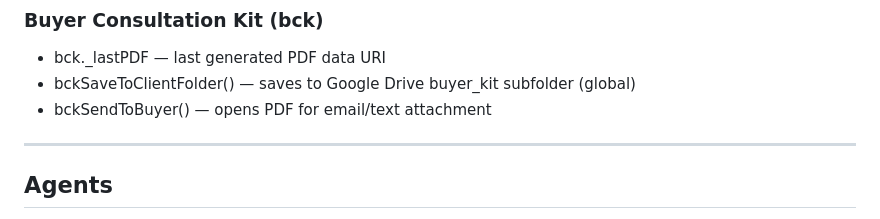
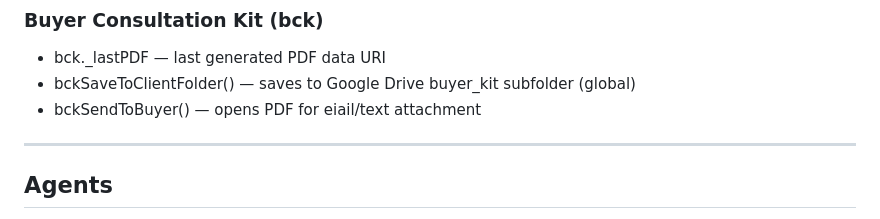
Before and after one commit to marccashin/forward-os, a Markdown page: FORWARD_OS_CONTEXT.md, the part around the change. Drawn GitHub-style.

```diff
--- a/FORWARD_OS_CONTEXT.md
+++ b/FORWARD_OS_CONTEXT.md
@@ -170,7 +170,7 @@ RLS: enabled (allow_all_anon policy)
 ### Buyer Consultation Kit (bck)
 - bck._lastPDF — last generated PDF data URI
 - bckSaveToClientFolder() — saves to Google Drive buyer_kit subfolder (global)
-- bckSendToBuyer() — opens PDF for email/text attachment
+- bckSendToBuyer() — opens PDF for eiail/text attachment
 
 ---
 
```
